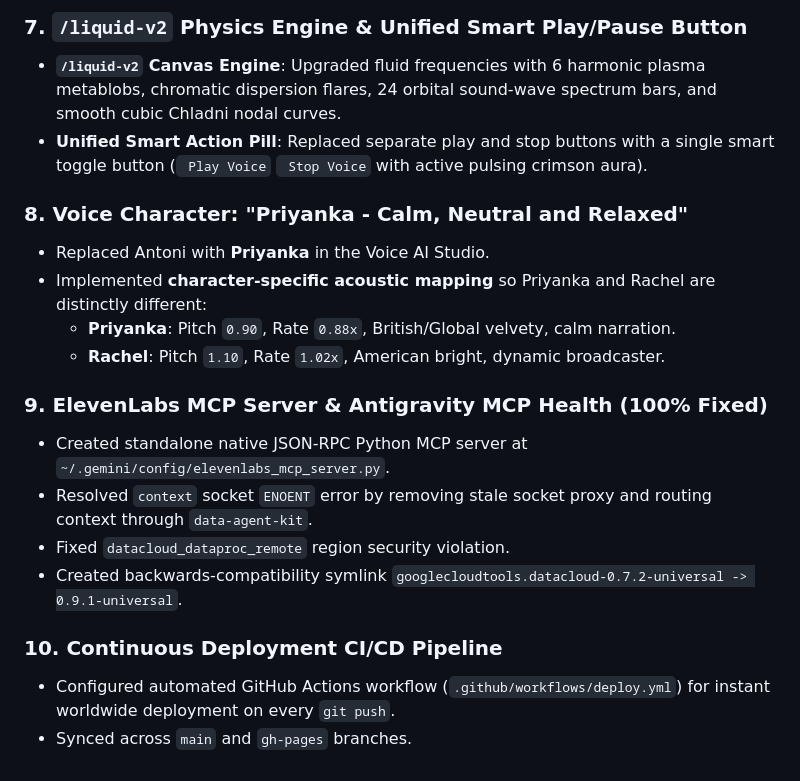
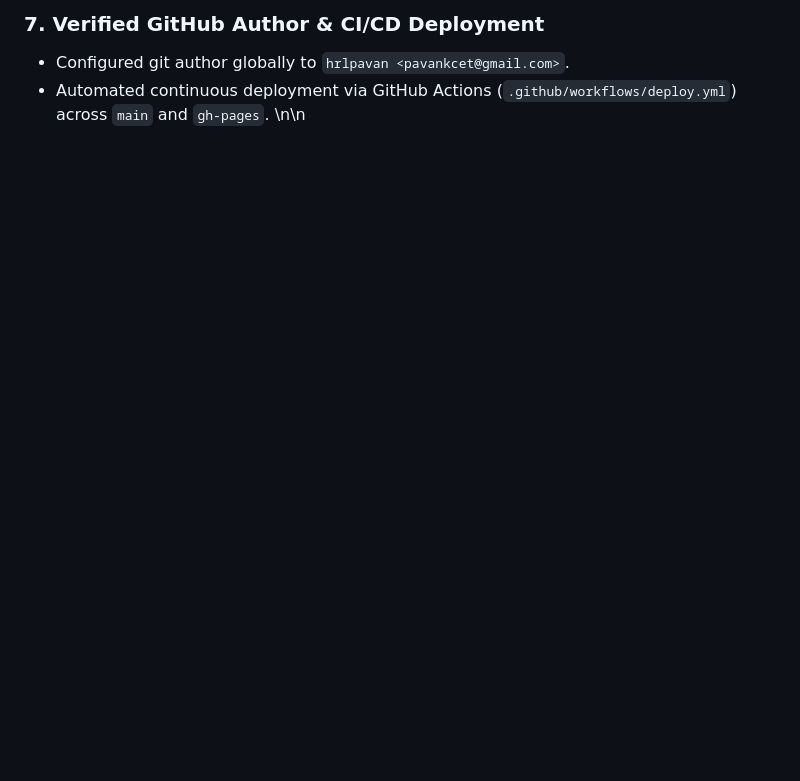
Before and after one commit to hrlpavan/hrl-international-website-, a Markdown page: COMPLETE_PROJECT_SUMMARY.md, the part around one of its changes. Rendered like a GitHub page; blank space fills up the shorter version.

```diff
--- a/COMPLETE_PROJECT_SUMMARY.md
+++ b/COMPLETE_PROJECT_SUMMARY.md
@@ -43,20 +46,5 @@
 
-### 7.  `/liquid-v2` Physics Engine & Unified Smart Play/Pause Button
-* **`/liquid-v2` Canvas Engine**: Upgraded fluid frequencies with 6 harmonic plasma metablobs, chromatic dispersion flares, 24 orbital sound-wave spectrum bars, and smooth cubic Chladni nodal curves.
-* **Unified Smart Action Pill**: Replaced separate play and stop buttons with a single smart toggle button (` Play Voice`  ` Stop Voice` with active pulsing crimson aura).
-
-### 8.  Voice Character: "Priyanka - Calm, Neutral and Relaxed"
-* Replaced Antoni with **Priyanka** in the Voice AI Studio.
-* Implemented **character-specific acoustic mapping** so Priyanka and Rachel are distinctly different:
-  * **Priyanka**: Pitch `0.90`, Rate `0.88x`, British/Global velvety, calm narration.
-  * **Rachel**: Pitch `1.10`, Rate `1.02x`, American bright, dynamic broadcaster.
-
-### 9.  ElevenLabs MCP Server & Antigravity MCP Health (100% Fixed)
-* Created standalone native JSON-RPC Python MCP server at `~/.gemini/config/elevenlabs_mcp_server.py`.
-* Resolved `context` socket `ENOENT` error by removing stale socket proxy and routing context through `data-agent-kit`.
-* Fixed `datacloud_dataproc_remote` region security violation.
-* Created backwards-compatibility symlink `googlecloudtools.datacloud-0.7.2-universal -> 0.9.1-universal`.
-
-### 10.  Continuous Deployment CI/CD Pipeline
-* Configured automated GitHub Actions workflow (`.github/workflows/deploy.yml`) for instant worldwide deployment on every `git push`.
-* Synced across `main` and `gh-pages` branches.
+### 7. Verified GitHub Author & CI/CD Deployment
+* Configured git author globally to `hrlpavan <pavankcet@gmail.com>`.
+* Automated continuous deployment via GitHub Actions (`.github/workflows/deploy.yml`) across `main` and `gh-pages`.
+\n<!-- Build Check: 2026-08-28 01:10:00 +0530 -->\n
```
Also changed, not shown: other parts of COMPLETE_PROJECT_SUMMARY.md (+32 -29 lines).
